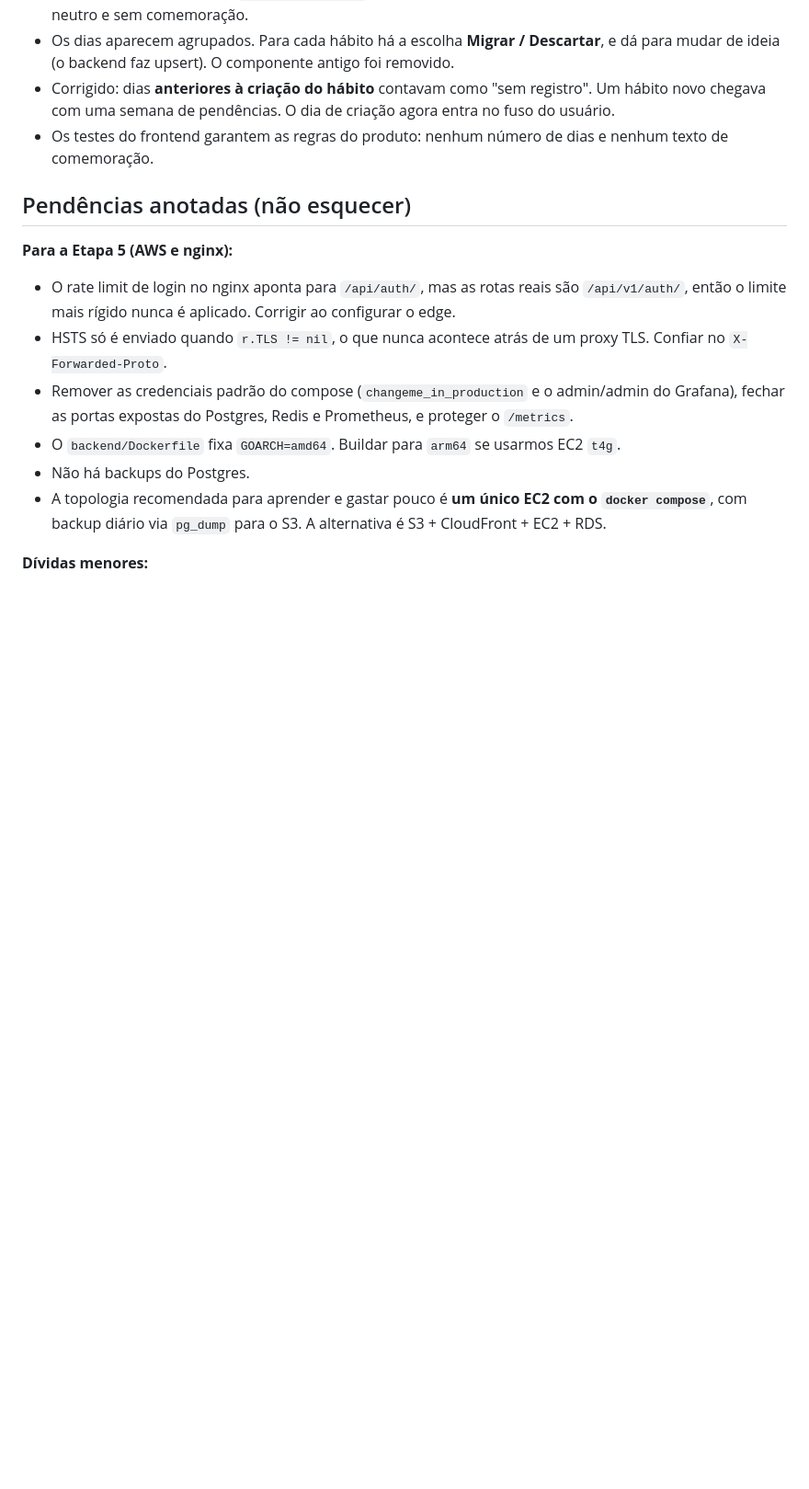
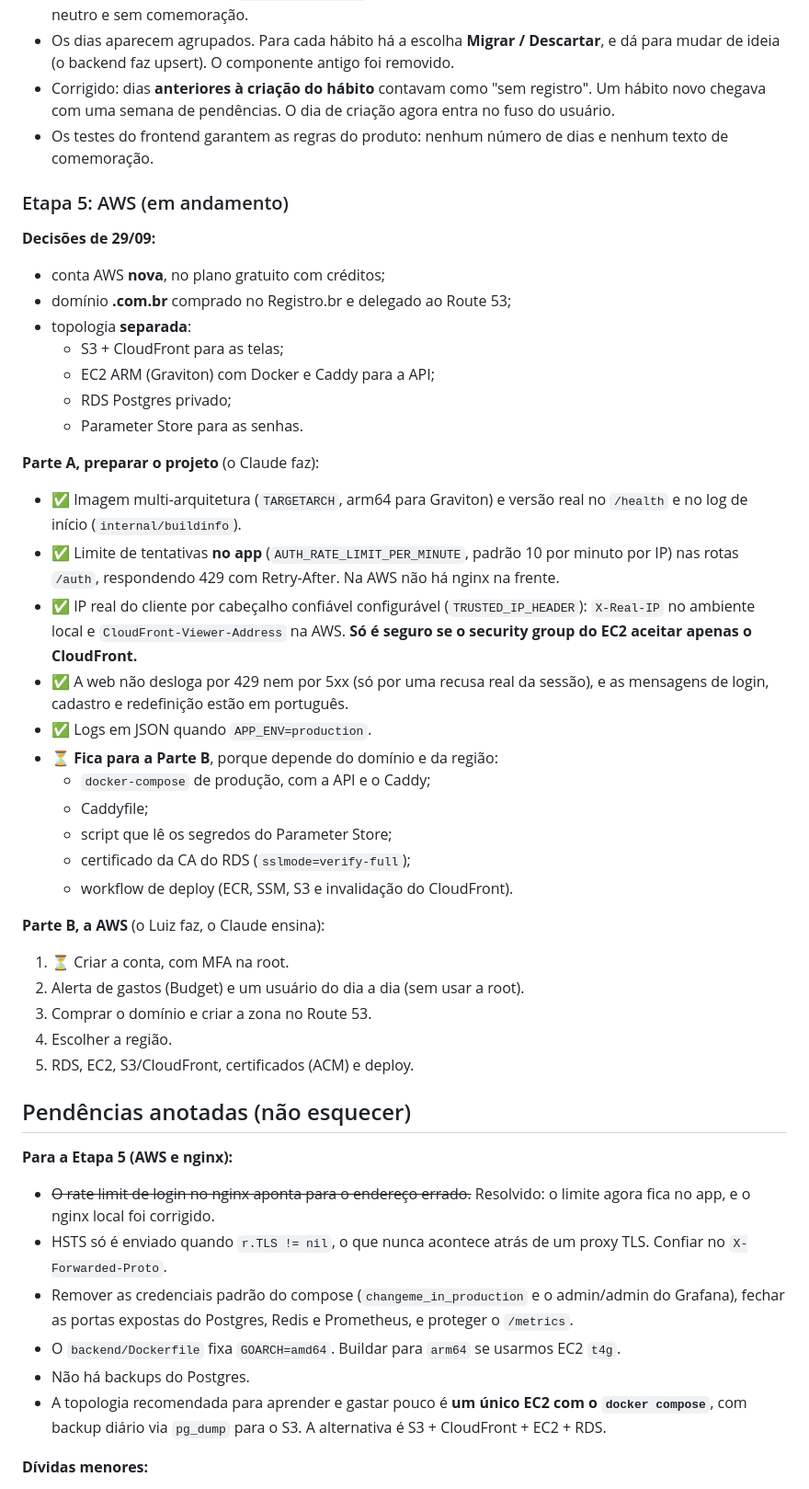
Before and after one commit to LuizMRBsantos/MyRoutine, a Markdown page: docs/MVP_PLAN.md, the part around the change. Shown at 92% size. GitHub-like rendering; blank space fills up the shorter version.

Commit message:
docs(project): record AWS decisions and production-prep progress

```diff
--- a/docs/MVP_PLAN.md
+++ b/docs/MVP_PLAN.md
@@ -220,12 +220,48 @@ do convite já prova que o e-mail é da pessoa.
 - Os testes do frontend garantem as regras do produto: nenhum número de dias e
   nenhum texto de comemoração.
 
+### Etapa 5: AWS (em andamento)
+
+**Decisões de 29/09:**
+- conta AWS **nova**, no plano gratuito com créditos;
+- domínio **.com.br** comprado no Registro.br e delegado ao Route 53;
+- topologia **separada**:
+  - S3 + CloudFront para as telas;
+  - EC2 ARM (Graviton) com Docker e Caddy para a API;
+  - RDS Postgres privado;
+  - Parameter Store para as senhas.
+
+**Parte A, preparar o projeto** (o Claude faz):
+- ✅ Imagem multi-arquitetura (`TARGETARCH`, arm64 para Graviton) e versão real no
+  `/health` e no log de início (`internal/buildinfo`).
+- ✅ Limite de tentativas **no app** (`AUTH_RATE_LIMIT_PER_MINUTE`, padrão 10 por
+  minuto por IP) nas rotas `/auth`, respondendo 429 com Retry-After. Na AWS não há
+  nginx na frente.
+- ✅ IP real do cliente por cabeçalho confiável configurável (`TRUSTED_IP_HEADER`):
+  `X-Real-IP` no ambiente local e `CloudFront-Viewer-Address` na AWS. **Só é seguro
+  se o security group do EC2 aceitar apenas o CloudFront.**
+- ✅ A web não desloga por 429 nem por 5xx (só por uma recusa real da sessão), e as
+  mensagens de login, cadastro e redefinição estão em português.
+- ✅ Logs em JSON quando `APP_ENV=production`.
+- ⏳ **Fica para a Parte B**, porque depende do domínio e da região:
+  - `docker-compose` de produção, com a API e o Caddy;
+  - Caddyfile;
+  - script que lê os segredos do Parameter Store;
+  - certificado da CA do RDS (`sslmode=verify-full`);
+  - workflow de deploy (ECR, SSM, S3 e invalidação do CloudFront).
+
+**Parte B, a AWS** (o Luiz faz, o Claude ensina):
+1. ⏳ Criar a conta, com MFA na root.
+2. Alerta de gastos (Budget) e um usuário do dia a dia (sem usar a root).
+3. Comprar o domínio e criar a zona no Route 53.
+4. Escolher a região.
+5. RDS, EC2, S3/CloudFront, certificados (ACM) e deploy.
+
 ## Pendências anotadas (não esquecer)
 
 **Para a Etapa 5 (AWS e nginx):**
-- O rate limit de login no nginx aponta para `/api/auth/`, mas as rotas reais são
-  `/api/v1/auth/`, então o limite mais rígido nunca é aplicado. Corrigir ao
-  configurar o edge.
+- ~~O rate limit de login no nginx aponta para o endereço errado.~~ Resolvido: o
+  limite agora fica no app, e o nginx local foi corrigido.
 - HSTS só é enviado quando `r.TLS != nil`, o que nunca acontece atrás de um proxy
   TLS. Confiar no `X-Forwarded-Proto`.
 - Remover as credenciais padrão do compose (`changeme_in_production` e o
```
